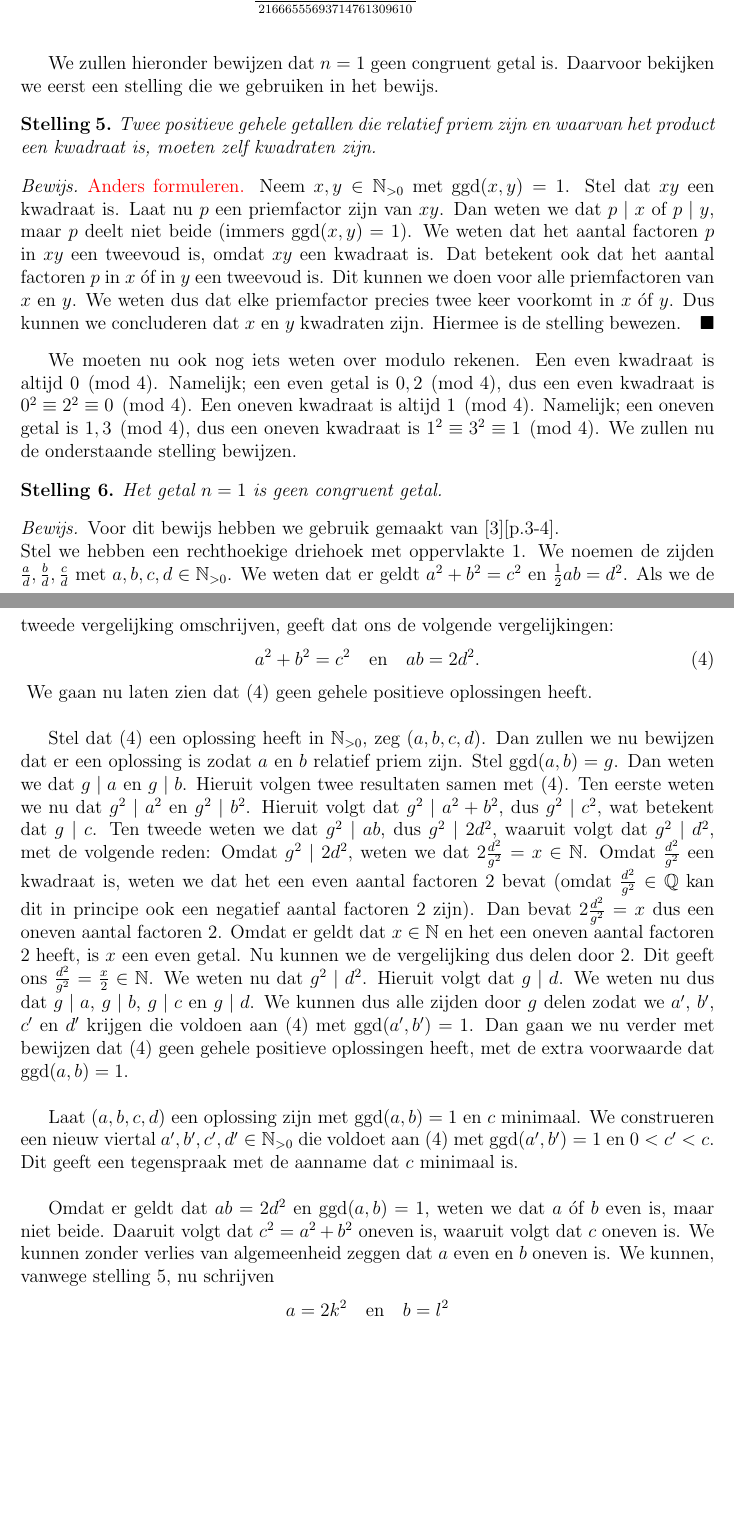
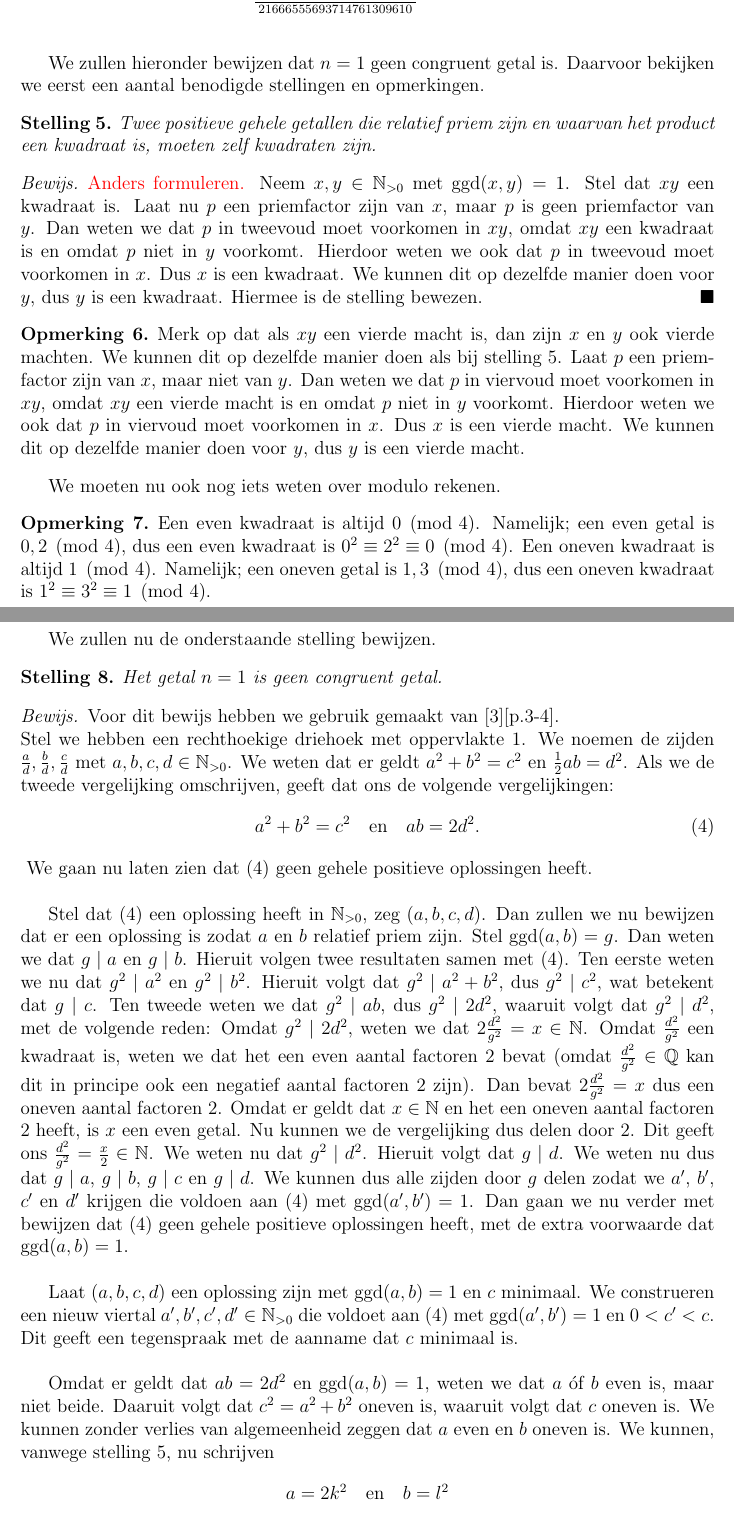
Before and after one commit to DvanLaar/Congruente-Getallen, a LaTeX document (Werkstuk versie 3.tex): two parts of pages 7 and 8 of 15, joined at a grey line, cut so that both start at the same text, the shorter picture padded with empty space. Compiled offline with pdfLaTeX.

Commit message:
update bewijs

```diff
--- a/Werkstuk versie 3.tex
+++ b/Werkstuk versie 3.tex
@@ -257,15 +257,24 @@
 		\end{tikzpicture}
 	\end{figure*}\\
 
-	We zullen hieronder bewijzen dat $n=1$ geen congruent getal is. Daarvoor bekijken we eerst een stelling die we gebruiken in het bewijs.
-	\begin{theorem}\label{1:hulp}
+	We zullen hieronder bewijzen dat $n=1$ geen congruent getal is. Daarvoor bekijken we eerst een aantal benodigde stellingen en opmerkingen.
+	\begin{theorem}\label{1:hulp2}
 		Twee positieve gehele getallen die relatief priem zijn en waarvan het product een kwadraat is, moeten zelf kwadraten zijn.
 	\end{theorem}
 	\begin{proof}
-		{\color{red}Anders formuleren.} Neem $x,y\in\NO$ met $\ggd(x,y) = 1$. Stel dat $xy$ een kwadraat is. Laat nu $p$ een priemfactor zijn van $xy$. Dan weten we dat $p \mid x$ of $p \mid y$, maar $p$ deelt niet beide (immers $\ggd(x,y)=1$). We weten dat het aantal factoren $p$ in $xy$ een tweevoud is, omdat $xy$ een kwadraat is. Dat betekent ook dat het aantal factoren $p$ in $x$ \'of in $y$ een tweevoud is. Dit kunnen we doen voor alle priemfactoren van $x$ en $y$. We weten dus dat elke priemfactor precies twee keer voorkomt in $x$ \'of $y$. Dus kunnen we concluderen dat $x$ en $y$ kwadraten zijn. Hiermee is de stelling bewezen.
+		{\color{red}Anders formuleren.} Neem $x,y\in\NO$ met $\ggd(x,y) = 1$. Stel dat $xy$ een kwadraat is. Laat nu $p$ een priemfactor zijn van $x$, maar $p$ is geen priemfactor van $y$. Dan weten we dat $p$ in tweevoud moet voorkomen in $xy$, omdat $xy$ een kwadraat is en omdat $p$ niet in $y$ voorkomt. Hierdoor weten we ook dat $p$ in tweevoud moet voorkomen in $x$. Dus $x$ is een kwadraat. We kunnen dit op dezelfde manier doen voor $y$, dus $y$ is een kwadraat. Hiermee is de stelling bewezen.
 	\end{proof}
 
-	We moeten nu ook nog iets weten over modulo rekenen. Een even kwadraat is altijd $0 \pmod{4}$. Namelijk; een even getal is $0,2 \pmod{4}$, dus een even kwadraat is $0^2 \equiv 2^2 \equiv 0 \pmod{4}$. Een oneven kwadraat is altijd $1 \pmod{4}$. Namelijk; een oneven getal is $1,3 \pmod{4}$, dus een oneven kwadraat is $1^2 \equiv 3^2 \equiv 1 \pmod{4}$. We zullen nu de onderstaande stelling bewijzen.
+	\begin{remark}\label{1:hulp4}
+		Merk op dat als $xy$ een vierde macht is, dan zijn $x$ en $y$ ook vierde machten. We kunnen dit op dezelfde manier doen als bij stelling \ref{1:hulp2}. Laat $p$ een priemfactor zijn van $x$, maar niet van $y$. Dan weten we dat $p$ in viervoud moet voorkomen in $xy$, omdat $xy$ een vierde macht is en omdat $p$ niet in $y$ voorkomt. Hierdoor weten we ook dat $p$ in viervoud moet voorkomen in $x$. Dus $x$ is een vierde macht. We kunnen dit op dezelfde manier doen voor $y$, dus $y$ is een vierde macht.
+	\end{remark}
+
+	We moeten nu ook nog iets weten over modulo rekenen.
+	\begin{remark}\label{1:hulpMod}
+		Een even kwadraat is altijd $0 \pmod{4}$. Namelijk; een even getal is $0,2 \pmod{4}$, dus een even kwadraat is $0^2 \equiv 2^2 \equiv 0 \pmod{4}$. Een oneven kwadraat is altijd $1 \pmod{4}$. Namelijk; een oneven getal is $1,3 \pmod{4}$, dus een oneven kwadraat is $1^2 \equiv 3^2 \equiv 1 \pmod{4}$.
+	\end{remark}
+
+	We zullen nu de onderstaande stelling bewijzen.
 	\begin{theorem}
 		Het getal $n=1$ is geen congruent getal.
 	\end{theorem}
@@ -281,7 +290,7 @@
 
 		Laat $(a, b, c, d)$ een oplossing zijn met $\ggd(a,b) = 1$ en $c$ minimaal. We construeren een nieuw viertal $a', b', c', d' \in\NO$ die voldoet aan (\ref{1:gedefineerd}) met $\ggd(a',b') = 1$ en $0 < c' < c$. Dit geeft een tegenspraak met de aanname dat $c$ minimaal is.\\
 
-		Omdat er geldt dat $ab = 2d^2$ en $\ggd(a,b)=1$, weten we dat $a$ \'of $b$ even is, maar niet beide. Daaruit volgt dat $c^2 = a^2 + b^2$ oneven is, waaruit volgt dat $c$ oneven is. We kunnen zonder verlies van algemeenheid zeggen dat $a$ even en $b$ oneven is. We kunnen, vanwege stelling \ref{1:hulp}, nu schrijven
+		Omdat er geldt dat $ab = 2d^2$ en $\ggd(a,b)=1$, weten we dat $a$ \'of $b$ even is, maar niet beide. Daaruit volgt dat $c^2 = a^2 + b^2$ oneven is, waaruit volgt dat $c$ oneven is. We kunnen zonder verlies van algemeenheid zeggen dat $a$ even en $b$ oneven is. We kunnen, vanwege stelling \ref{1:hulp2}, nu schrijven
 		\begin{equation*}
 			a = 2k^2 \quad \text{en} \quad b = l^2
 		\end{equation*}
```
Also changed, not shown: Werkstuk versie 3.tex (2 more changed lines).
